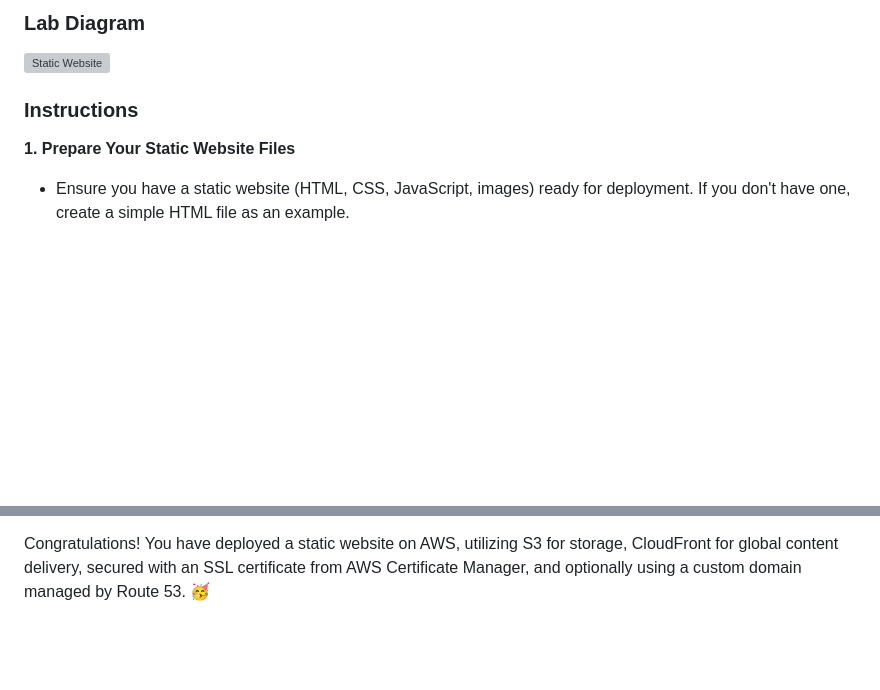
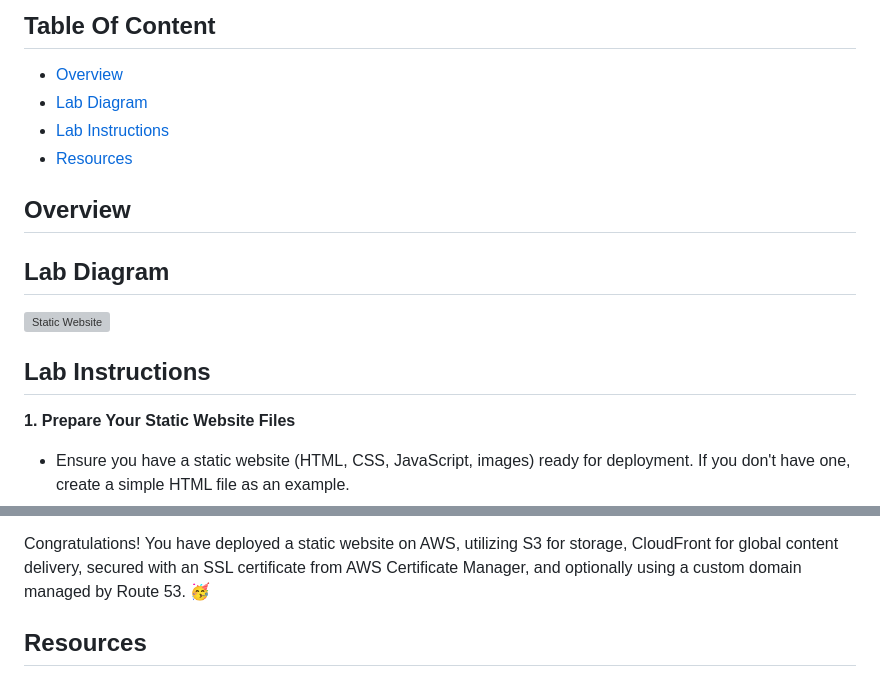
Before and after one commit to johnlopez719/S3staticwebsiteDemo, a Markdown page: README.md, 2 parts joined by grey strips. Rendered like a GitHub page; blank space fills up the shorter version; grey boxes are pictures that could not be loaded.

```diff
--- a/README.md
+++ b/README.md
@@ -1,9 +1,17 @@
-### Lab Diagram
+## Table Of Content
+ - [Overview](#Overview)
+ - [Lab Diagram](#LabDiagram)
+ - [Lab Instructions](#LabInstructions)
+ - [Resources](#Resources)
+
+## Overview
+
+## Lab Diagram
 ![Static Website](https://github.com/johnlopez719/S3staticwebsiteDemo/assets/30753364/23c723cd-6e3c-4f07-b5ea-a5d9c3dcbae6)
 
 
 
-### Instructions
+## Lab Instructions
 **1. Prepare Your Static Website Files**
 
 - Ensure you have a static website (HTML, CSS, JavaScript, images) ready for deployment. If you don't have one, create a simple HTML file as an example.
@@ -59,3 +67,5 @@
 - Once your CloudFront distribution is deployed, access your website using the CloudFront distribution domain name (or your custom domain if you've set it up).
 
 Congratulations! You have deployed a static website on AWS, utilizing S3 for storage, CloudFront for global content delivery, secured with an SSL certificate from AWS Certificate Manager, and optionally using a custom domain managed by Route 53. 🥳
+
+## Resources
```
